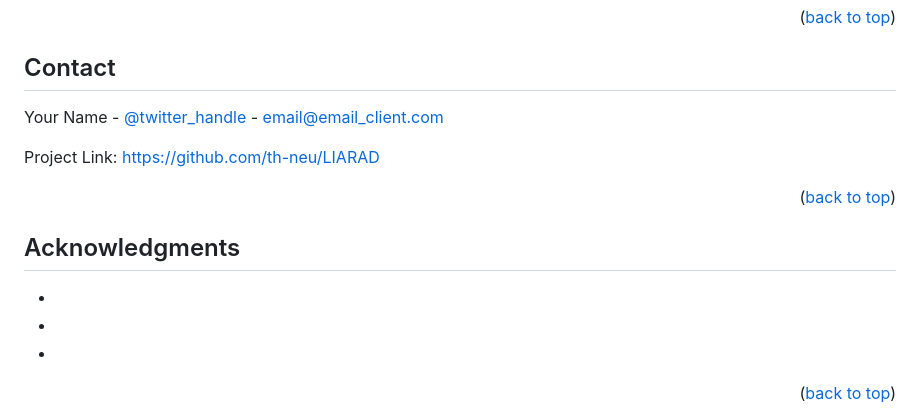
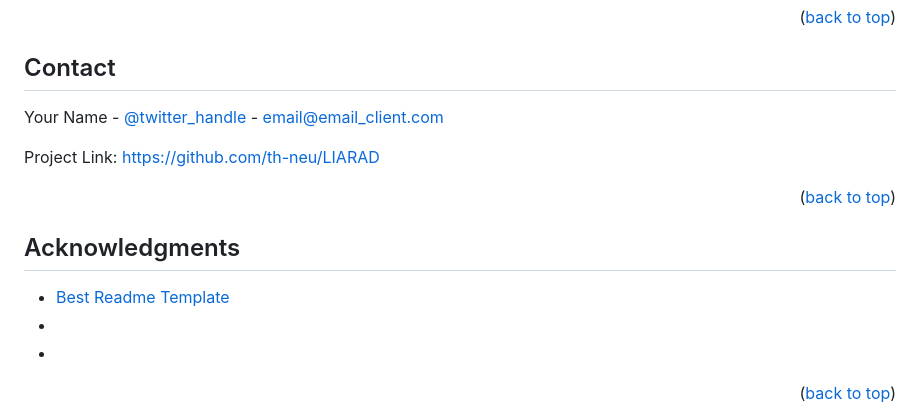
Before and after one commit to th-neu/lairad, a Markdown page: README.md, the part around one of its changes. Drawn GitHub-style.

```diff
--- a/README.md
+++ b/README.md
@@ -200,7 +200,7 @@ Project Link: [https://github.com/th-neu/LIARAD](https://github.com/th-neu/LIARA
 <!-- ACKNOWLEDGMENTS -->
 ## Acknowledgments
 
-* []()
+* [Best Readme Template](https://github.com/othneildrew/Best-README-Template)
 * []()
 * []()
 
```
Also changed, not shown: other parts of README.md (+1 -1 lines).
